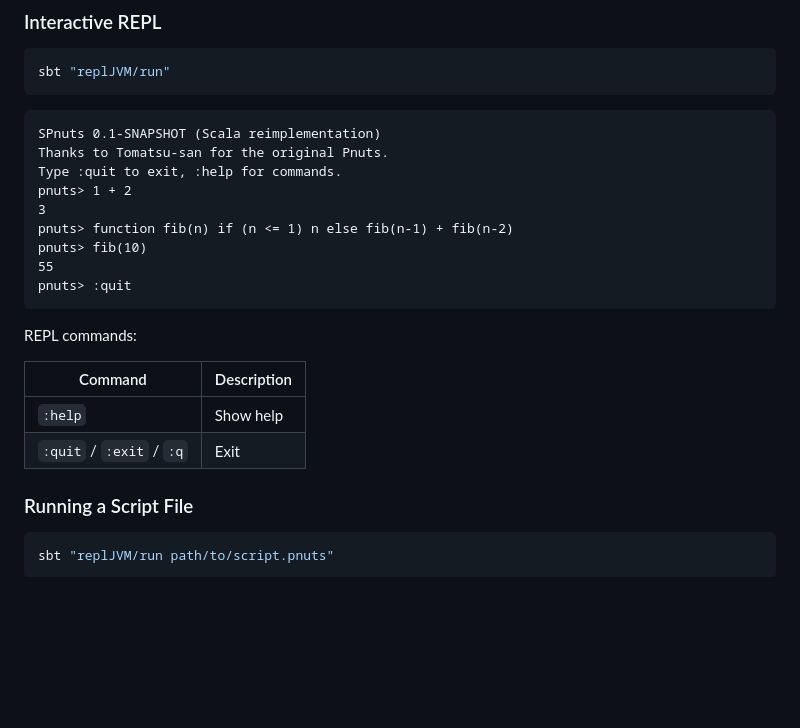
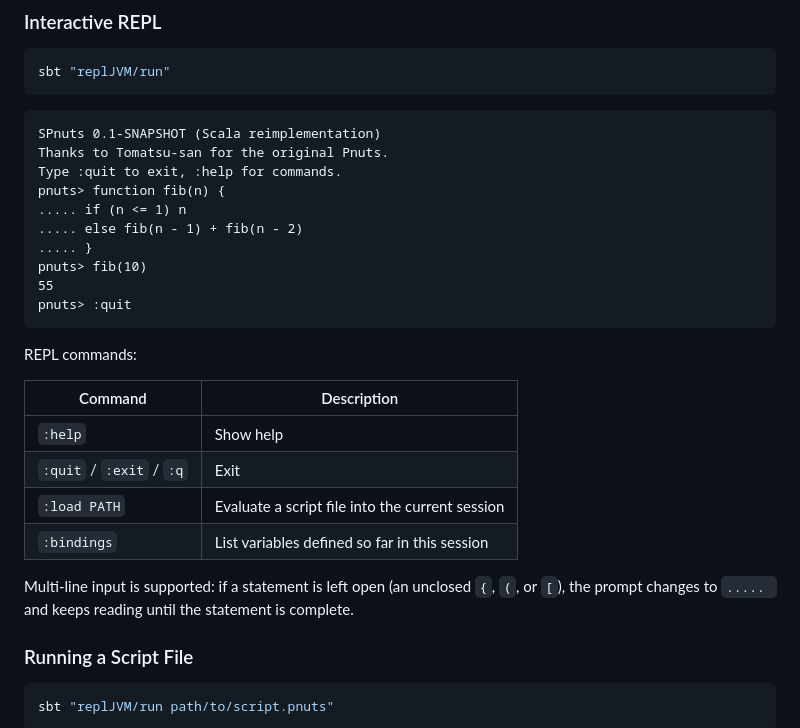
Before and after one commit to kmizu/spnuts, a Markdown page: README.md, the part around the change. Drawn GitHub-style; blank space fills up the shorter version.

Commit message:
docs: document multi-line REPL input, :load, and :bindings

```diff
--- a/README.md
+++ b/README.md
@@ -28,9 +28,10 @@ sbt "replJVM/run"
 SPnuts 0.1-SNAPSHOT (Scala reimplementation)
 Thanks to Tomatsu-san for the original Pnuts.
 Type :quit to exit, :help for commands.
-pnuts> 1 + 2
-3
-pnuts> function fib(n) if (n <= 1) n else fib(n-1) + fib(n-2)
+pnuts> function fib(n) {
+..... if (n <= 1) n
+..... else fib(n - 1) + fib(n - 2)
+..... }
 pnuts> fib(10)
 55
 pnuts> :quit
@@ -42,6 +43,12 @@ REPL commands:
 |---------|-------------|
 | `:help` | Show help |
 | `:quit` / `:exit` / `:q` | Exit |
+| `:load PATH` | Evaluate a script file into the current session |
+| `:bindings` | List variables defined so far in this session |
+
+Multi-line input is supported: if a statement is left open (an unclosed
+`{`, `(`, or `[`), the prompt changes to `..... ` and keeps reading until
+the statement is complete.
 
 ### Running a Script File
 
```
